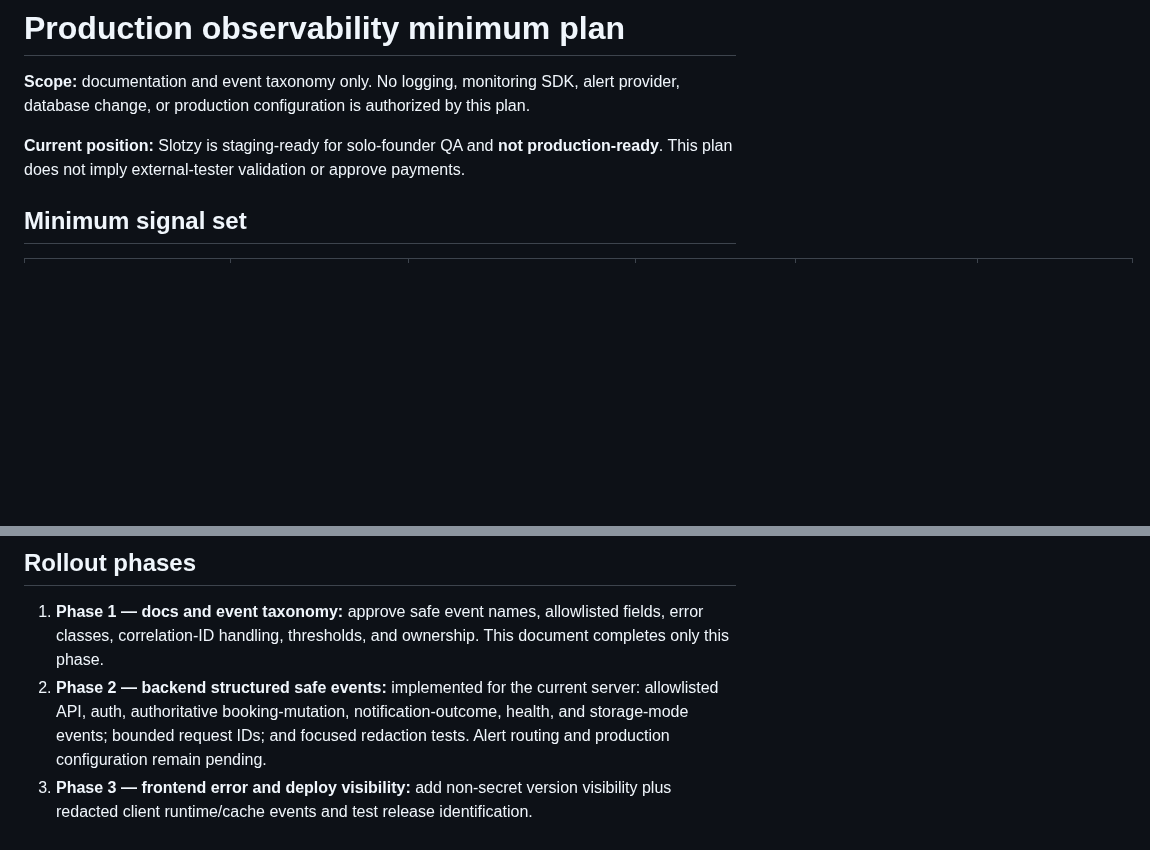
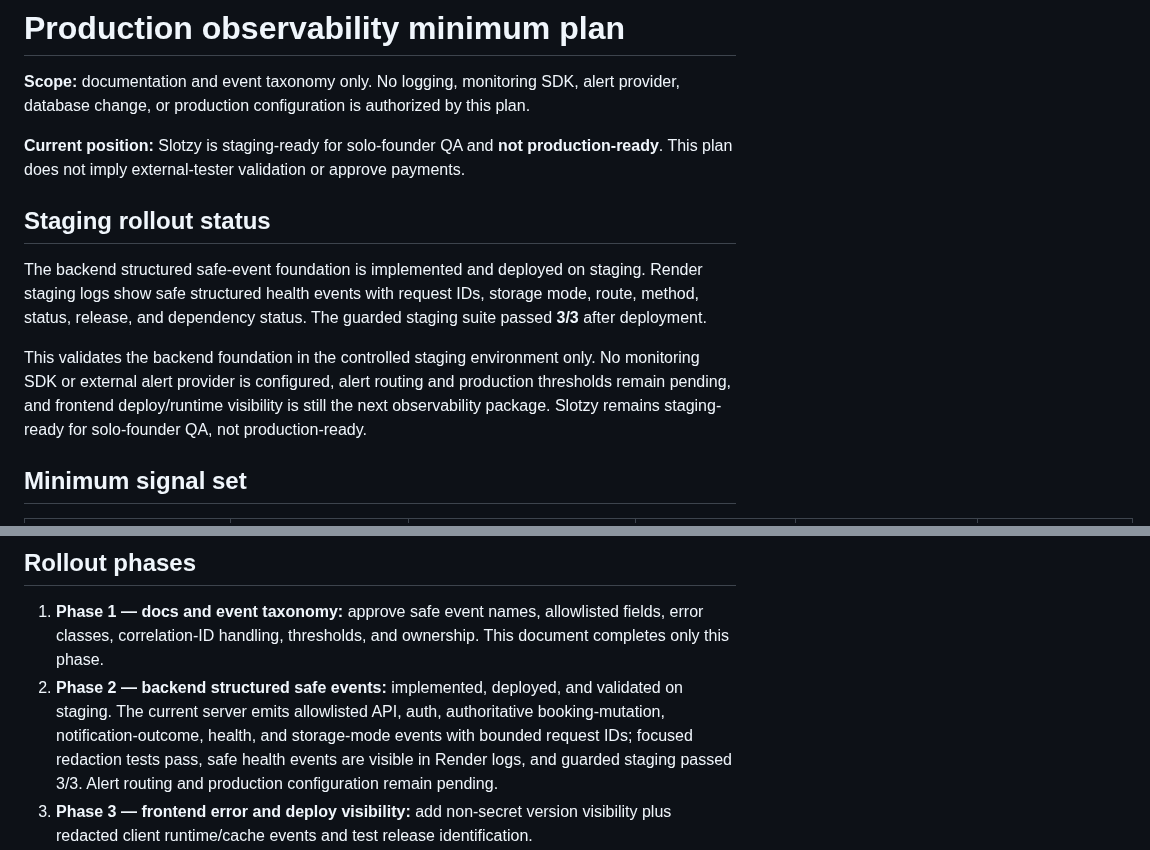
Before and after one commit to dmcgee2121/Slotzy, a Markdown page: docs/PRODUCTION_OBSERVABILITY_MINIMUM.md, 2 parts joined by grey strips. GitHub-like rendering; blank space fills up the shorter version.

Commit message:
Document observability staging rollout

```diff
--- a/docs/PRODUCTION_OBSERVABILITY_MINIMUM.md
+++ b/docs/PRODUCTION_OBSERVABILITY_MINIMUM.md
@@ -3,6 +3,12 @@
 **Scope:** documentation and event taxonomy only. No logging, monitoring SDK, alert provider, database change, or production configuration is authorized by this plan.
 
 **Current position:** Slotzy is staging-ready for solo-founder QA and **not production-ready**. This plan does not imply external-tester validation or approve payments.
+
+## Staging rollout status
+
+The backend structured safe-event foundation is implemented and deployed on staging. Render staging logs show safe structured health events with request IDs, storage mode, route, method, status, release, and dependency status. The guarded staging suite passed **3/3** after deployment.
+
+This validates the backend foundation in the controlled staging environment only. No monitoring SDK or external alert provider is configured, alert routing and production thresholds remain pending, and frontend deploy/runtime visibility is still the next observability package. Slotzy remains staging-ready for solo-founder QA, not production-ready.
 
 ## Minimum signal set
 
@@ -45,7 +51,7 @@ Trigger rollback or a write freeze when a new release is plausibly tied to an in
 ## Rollout phases
 
 1. **Phase 1 — docs and event taxonomy:** approve safe event names, allowlisted fields, error classes, correlation-ID handling, thresholds, and ownership. This document completes only this phase.
-2. **Phase 2 — backend structured safe events:** implemented for the current server: allowlisted API, auth, authoritative booking-mutation, notification-outcome, health, and storage-mode events; bounded request IDs; and focused redaction tests. Alert routing and production configuration remain pending.
+2. **Phase 2 — backend structured safe events:** implemented, deployed, and validated on staging. The current server emits allowlisted API, auth, authoritative booking-mutation, notification-outcome, health, and storage-mode events with bounded request IDs; focused redaction tests pass, safe health events are visible in Render logs, and guarded staging passed 3/3. Alert routing and production configuration remain pending.
 3. **Phase 3 — frontend error and deploy visibility:** add non-secret version visibility plus redacted client runtime/cache events and test release identification.
 4. **Phase 4 — external alert provider or platform-native alerts:** choose configured platform-native alerts or a provider, set recipients/escalation, and rehearse at least one alert without customer data.
 5. **Phase 5 — production dashboards:** create role-limited dashboards for health, failures, integrity, auth, notifications, versions, and alert history; document retention and access review.
```
Also changed, not shown: docs/PRODUCTION_GAP_REVIEW.md (+2 -2 lines).
